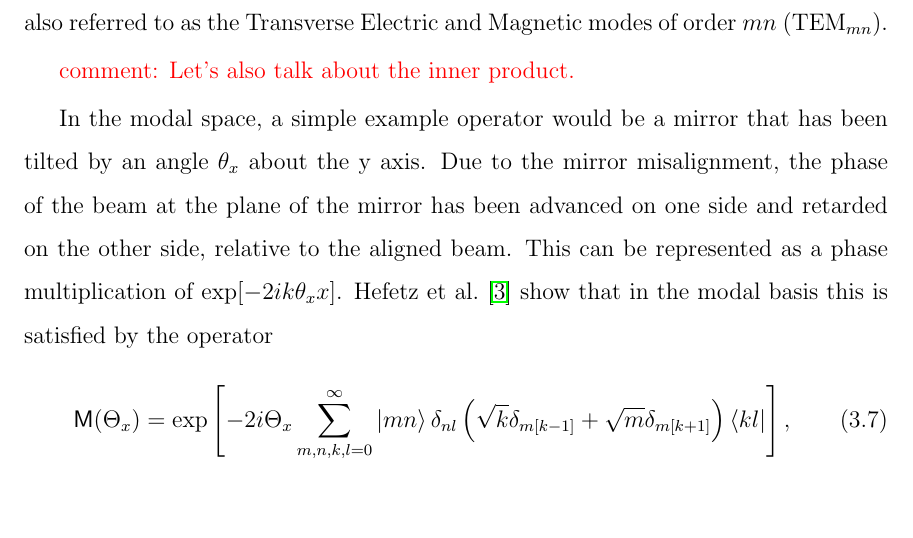
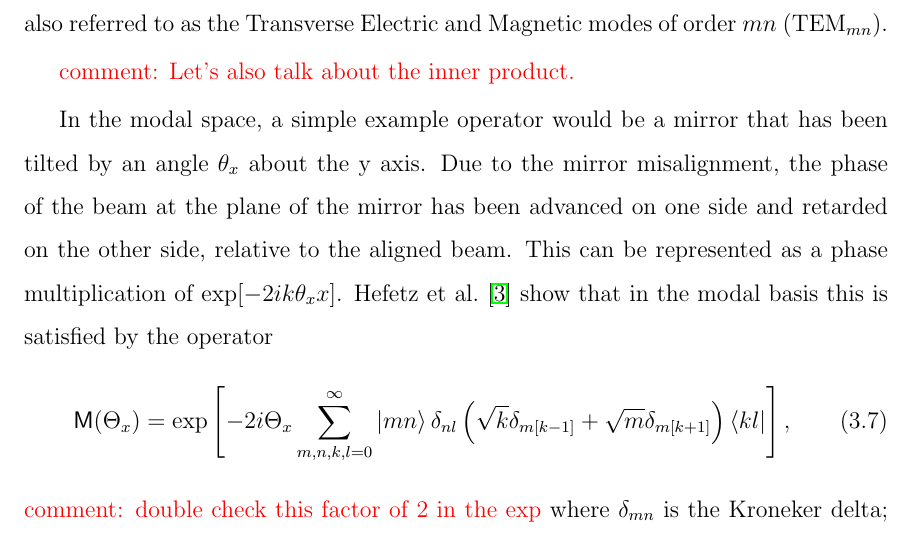
Before and after one commit to nicolassmith/thesis, a LaTeX thesis (main.tex, which reads ch-modalmodel.tex): part of page 25 of 45, cut so that both start at the same text, the shorter picture padded with empty space. Compiled offline with pdfLaTeX.

Commit message:
note to check a factor of 2

```diff
--- a/ch-modalmodel.tex
+++ b/ch-modalmodel.tex
@@ -117,7 +117,7 @@ This can be represented as a phase multiplication of $\exp[-2ik\theta_x x]$. %NL
 \citet{Hefetz:97} show that in the modal basis this is satisfied by the operator
 \begin{equation}
 \oper{M}(\Theta_x) = \exp\left[ -2i\Theta_x\sum_{m,n,k,l=0}^\infty \vect{mn} \delta_{nl} \left( \sqrt k \delta_{m[k-1]}+\sqrt m \delta_{m[k+1]} \right) \form{kl}\right],
-\end{equation}
+\end{equation}\com{double check this factor of 2 in the exp}
 where $\delta_{mn}$ is the Kroneker delta; and $\Theta_x = \theta_x \pi w(z)/\lambda$ is the normalized misalignment angle for beam width $w(z)$ and wavelength $\lambda$, or the ratio of the misalignment angle to the beam divergence angle. %NL%
 One can see that the $k$ index is connected to the $m$ index that differs by one mode number, this will provide the correct transfer of energy from the \TEM{00} mode to the \TEM{10} mode as discussed above. %NL%
 We can use a matrix representation with three components representing the \TEM{00}, \TEM{10} and \TEM{01} amplitudes, explicitly for field $\vect{E}$ and operator $\oper{O}$:
```
